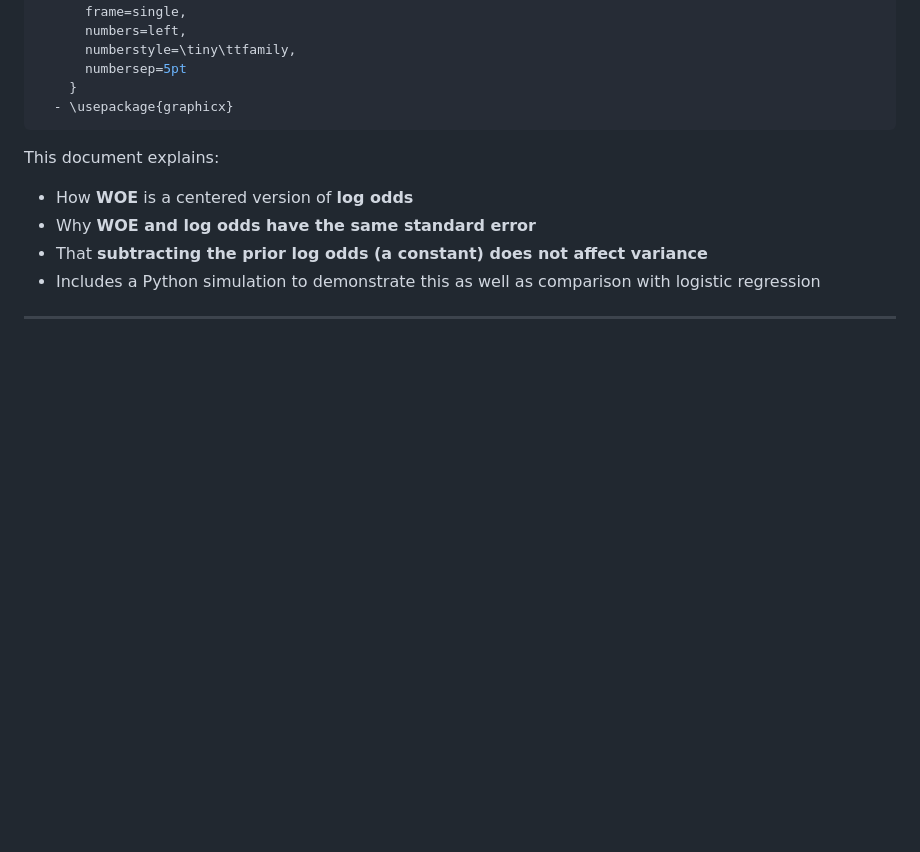
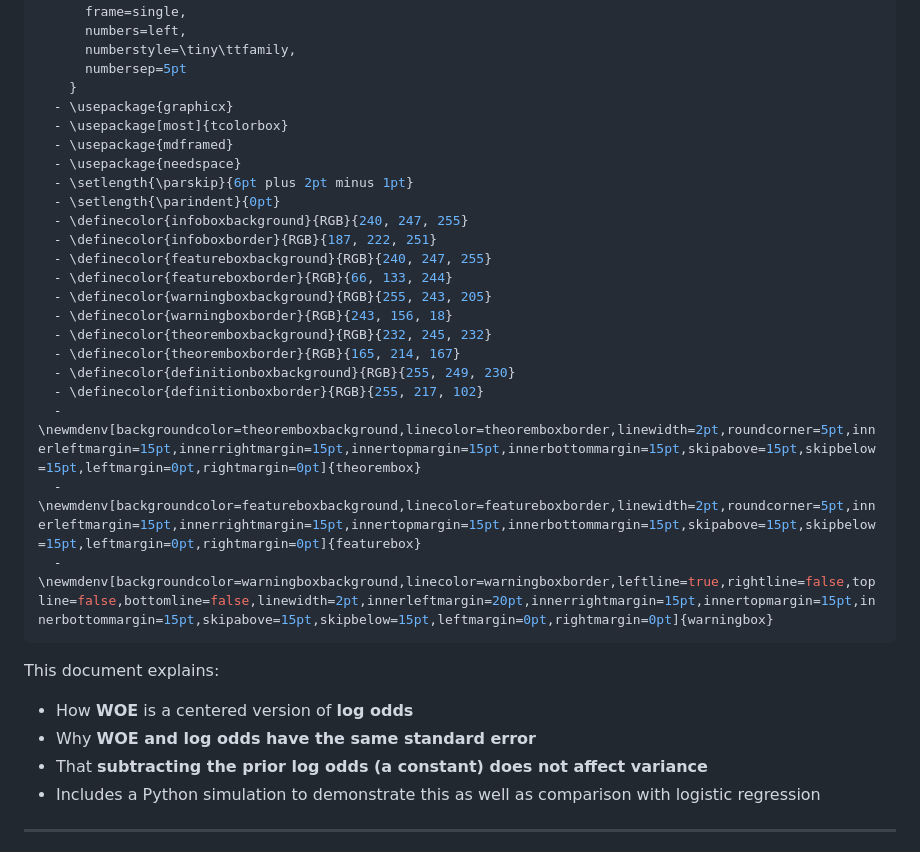
Before and after one commit to xRiskLab/fastwoe, a Markdown page: docs/woe_standard_errors.md, the part around one of its changes. Drawn GitHub-style; blank space fills up the shorter version.

```diff
--- a/docs/woe_st_errors.md
+++ b/docs/woe_standard_errors.md
@@ -33,6 +33,24 @@ header-includes:
       numbersep=5pt
     }
   - \usepackage{graphicx}
+  - \usepackage[most]{tcolorbox}
+  - \usepackage{mdframed}
+  - \usepackage{needspace}
+  - \setlength{\parskip}{6pt plus 2pt minus 1pt}
+  - \setlength{\parindent}{0pt}
+  - \definecolor{infoboxbackground}{RGB}{240, 247, 255}
+  - \definecolor{infoboxborder}{RGB}{187, 222, 251}
+  - \definecolor{featureboxbackground}{RGB}{240, 247, 255}
+  - \definecolor{featureboxborder}{RGB}{66, 133, 244}
+  - \definecolor{warningboxbackground}{RGB}{255, 243, 205}
+  - \definecolor{warningboxborder}{RGB}{243, 156, 18}
+  - \definecolor{theoremboxbackground}{RGB}{232, 245, 232}
+  - \definecolor{theoremboxborder}{RGB}{165, 214, 167}
+  - \definecolor{definitionboxbackground}{RGB}{255, 249, 230}
+  - \definecolor{definitionboxborder}{RGB}{255, 217, 102}
+  - \newmdenv[backgroundcolor=theoremboxbackground,linecolor=theoremboxborder,linewidth=2pt,roundcorner=5pt,innerleftmargin=15pt,innerrightmargin=15pt,innertopmargin=15pt,innerbottommargin=15pt,skipabove=15pt,skipbelow=15pt,leftmargin=0pt,rightmargin=0pt]{theorembox}
+  - \newmdenv[backgroundcolor=featureboxbackground,linecolor=featureboxborder,linewidth=2pt,roundcorner=5pt,innerleftmargin=15pt,innerrightmargin=15pt,innertopmargin=15pt,innerbottommargin=15pt,skipabove=15pt,skipbelow=15pt,leftmargin=0pt,rightmargin=0pt]{featurebox}
+  - \newmdenv[backgroundcolor=warningboxbackground,linecolor=warningboxborder,leftline=true,rightline=false,topline=false,bottomline=false,linewidth=2pt,innerleftmargin=20pt,innerrightmargin=15pt,innertopmargin=15pt,innerbottommargin=15pt,skipabove=15pt,skipbelow=15pt,leftmargin=0pt,rightmargin=0pt]{warningbox}
 ---
 
 This document explains:
```
Also changed, not shown: other parts of docs/woe_standard_errors.md (+62 -30 lines), README.md (+13 -20 lines), ims/title.png.
